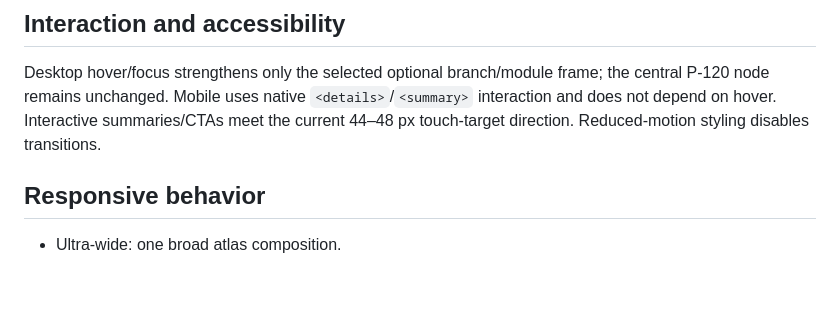
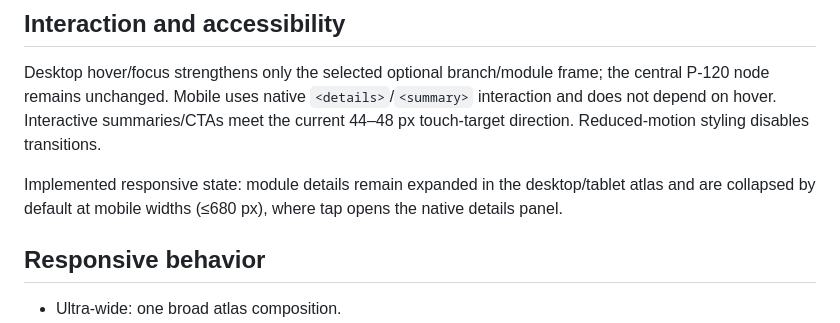
Before and after one commit to unityplanet/p120-web, a Markdown page: EXTENDED_RESEARCH_SET_SECTION_SPEC.md, the part around the change. Rendered like a GitHub page; blank space fills up the shorter version.

Commit message:
Finalize Extended Research Set responsive implementation note

```diff
--- a/EXTENDED_RESEARCH_SET_SECTION_SPEC.md
+++ b/EXTENDED_RESEARCH_SET_SECTION_SPEC.md
@@ -148,6 +148,8 @@ No `P120_TOTAL_EXTENDED` identifier is introduced.
 ## Interaction and accessibility
 Desktop hover/focus strengthens only the selected optional branch/module frame; the central P-120 node remains unchanged. Mobile uses native `<details>`/`<summary>` interaction and does not depend on hover. Interactive summaries/CTAs meet the current 44–48 px touch-target direction. Reduced-motion styling disables transitions.
 
+Implemented responsive state: module details remain expanded in the desktop/tablet atlas and are collapsed by default at mobile widths (≤680 px), where tap opens the native details panel.
+
 ## Responsive behavior
 - Ultra-wide: one broad atlas composition.
 - 1366–1440: central node + 2+2 asymmetric optional directions.
```
